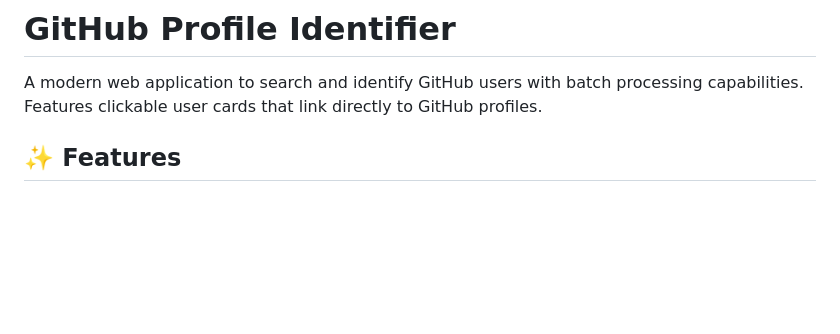
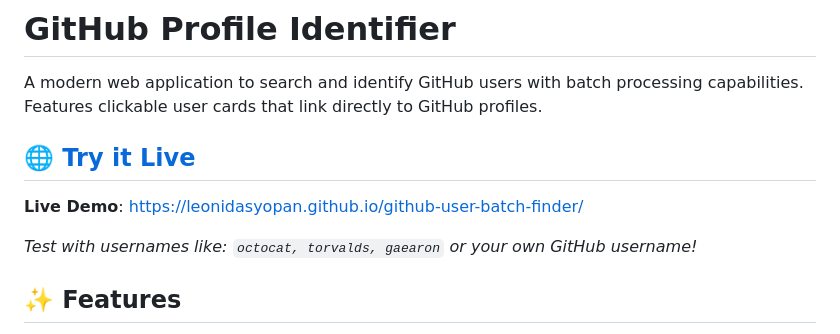
Before and after one commit to leonidasyopan/github-user-batch-finder, a Markdown page: readme.md, the part around the change. Rendered like a GitHub page; blank space fills up the shorter version.

Commit message:
docs: add live demo link and example usernames to readme

```diff
--- a/readme.md
+++ b/readme.md
@@ -1,6 +1,12 @@
 # GitHub Profile Identifier
 
 A modern web application to search and identify GitHub users with batch processing capabilities. Features clickable user cards that link directly to GitHub profiles.
+
+## 🌐 **[Try it Live](https://leonidasyopan.github.io/github-user-batch-finder/)**
+
+**Live Demo**: https://leonidasyopan.github.io/github-user-batch-finder/
+
+*Test with usernames like: `octocat, torvalds, gaearon` or your own GitHub username!*
 
 ## ✨ Features
 
```
